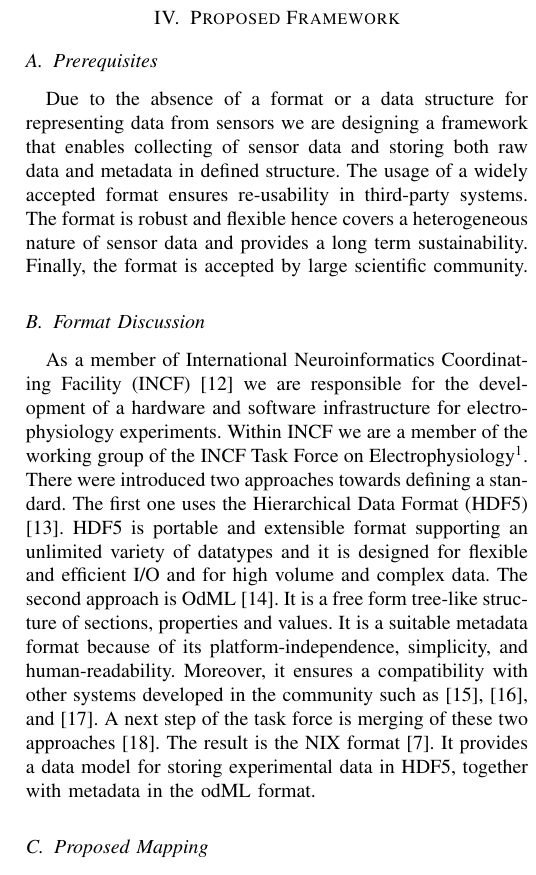
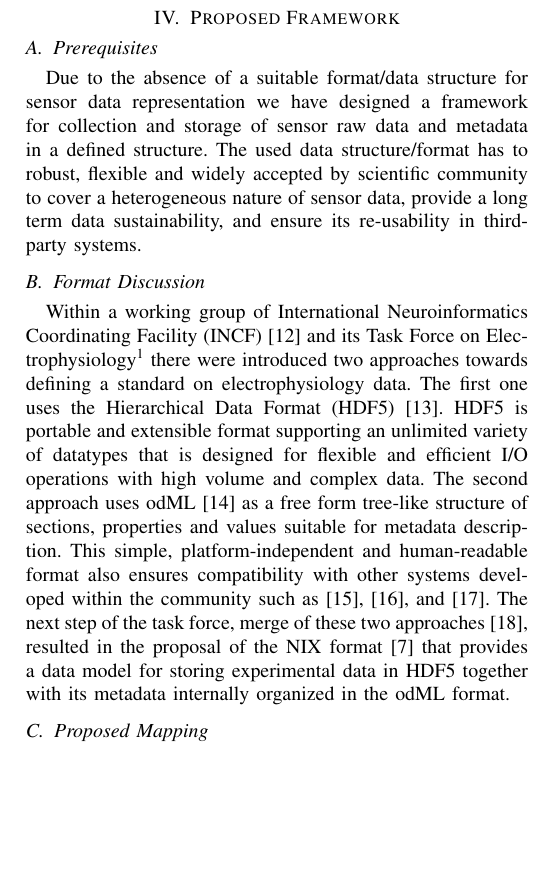
Before and after one commit to heliarmk/EMBC-2016-Paper, a LaTeX paper (EMBC-2016.tex): part of one column of page 2 of 4, cut so that both start at the same text, the shorter picture padded with empty space. Compiled offline with pdfLaTeX; a LaTeX package or settings file that is missing is left out.

Commit message:
Section IV AB

```diff
--- a/EMBC-2016.tex
+++ b/EMBC-2016.tex
@@ -85,13 +85,11 @@ ANT+ profiles support a large scale of activities such as cycling, walking, or m
 
 \subsection{Prerequisites}\label{sec:requirements}
 
-Due to the absence of a format or a data structure for representing data from sensors we are designing a framework that enables collecting of sensor data and storing both raw data and metadata in defined structure. The usage of a widely accepted format ensures re-usability in third-party systems. The format is robust and flexible hence covers a heterogeneous nature of sensor data and provides a long term sustainability. Finally, the format is accepted by large scientific community.
+Due to the absence of a suitable format/data structure for sensor data representation we have designed a framework for collection and storage of sensor raw data and metadata in a~defined structure. The used data structure/format has to robust, flexible and widely accepted by scientific community to cover a~heterogeneous nature of sensor data, provide a long term data sustainability, and ensure its re-usability in third-party systems.
 
 \subsection{Format Discussion}
 
-As a member of International Neuroinformatics Coordinating Facility (INCF) \cite{wvangeit:Bjaalie:JNeurosci:2007} we are responsible for the development of a hardware and software infrastructure for electrophysiology experiments. Within INCF we are a member of the working group of the INCF Task Force on Electrophysiology\footnote{http://www.incf.org/programs/datasharing/ electrophysiology-task-force}. There were introduced two approaches towards defining a standard. The first one uses the Hierarchical Data Format (HDF5) \cite{hdf5}. HDF5 is portable and extensible format supporting an unlimited variety of datatypes and it is designed for flexible and efficient I/O and for high volume and complex data. The second approach is OdML~\cite{10.3389/fninf.2011.00016}. It is a~free form tree-like structure of sections, properties and values. It is a suitable metadata format because of its platform-independence, simplicity, and human-readability. Moreover, it ensures a compatibility with other systems developed in the community such as \cite{10.3389/conf.fninf.2014.18.00029}, \cite{10.3389/conf.fninf.2014.18.00053}, and~\cite{10.3389/conf.fninf.2013.09.00025}. A next step of the task force is merging of these two approaches \cite{10.3389/conf.fninf.2013.09.00069}. The result is the NIX format~\cite{Stoewer:2014}. It provides a data model for storing experimental data in HDF5, together with metadata in the odML format.
-
-
+Within a working group of International Neuroinformatics Coordinating Facility (INCF)~\cite{wvangeit:Bjaalie:JNeurosci:2007} and its Task Force on Electrophysiology\footnote{http://www.incf.org/programs/datasharing/ electrophysiology-task-force} there were introduced two approaches towards defining a~standard on electrophysiology data. The first one uses the Hierarchical Data Format (HDF5)~\cite{hdf5}. HDF5 is portable and extensible format supporting an unlimited variety of datatypes that is designed for flexible and efficient I/O operations with high volume and complex data. The second approach uses odML~\cite{10.3389/fninf.2011.00016} as a~free form tree-like structure of sections, properties and values suitable for metadata description. This simple, platform-independent and human-readable format also ensures compatibility with other systems developed within the community such as~\cite{10.3389/conf.fninf.2014.18.00029},~\cite{10.3389/conf.fninf.2014.18.00053},~and~\cite{10.3389/conf.fninf.2013.09.00025}. The next step of the task force, merge of these two approaches~\cite{10.3389/conf.fninf.2013.09.00069}, resulted in the proposal of the NIX format~\cite{Stoewer:2014} that provides a~data model for storing experimental data in HDF5 together with its metadata internally organized in the odML format.
 
 
 \subsection{Proposed Mapping}
```
